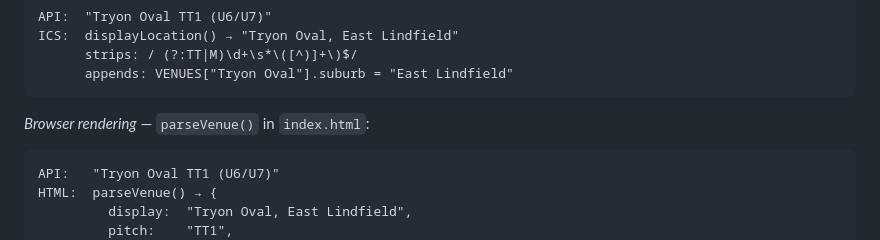
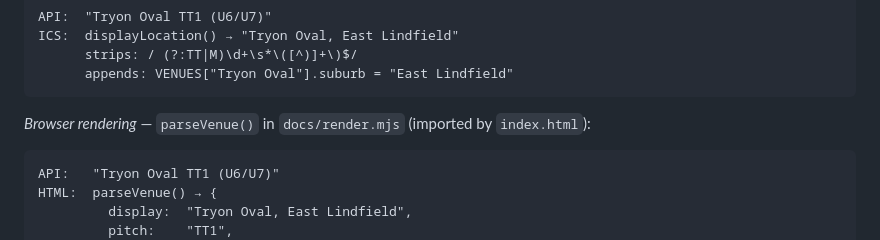
Before and after one commit to denishoctor/lcjru-fixtures, a Markdown page: ARCHITECTURE.md, the part around the change. Drawn GitHub-style.

````diff
--- a/ARCHITECTURE.md
+++ b/ARCHITECTURE.md
@@ -214,7 +214,7 @@ ICS:  displayLocation() → "Tryon Oval, East Lindfield"
       appends: VENUES["Tryon Oval"].suburb = "East Lindfield"
 ```
 
-*Browser rendering* — `parseVenue()` in `index.html`:
+*Browser rendering* — `parseVenue()` in `docs/render.mjs` (imported by `index.html`):
 ```
 API:   "Tryon Oval TT1 (U6/U7)"
 HTML:  parseVenue() → {
````
Also changed, not shown: README.md (+17 -9 lines).
